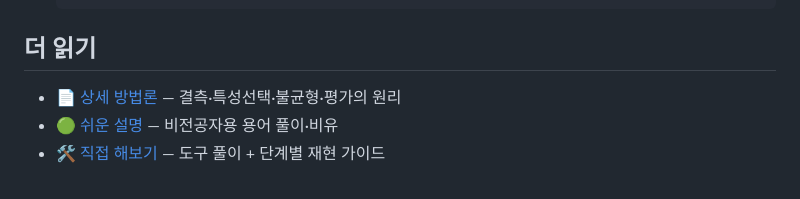
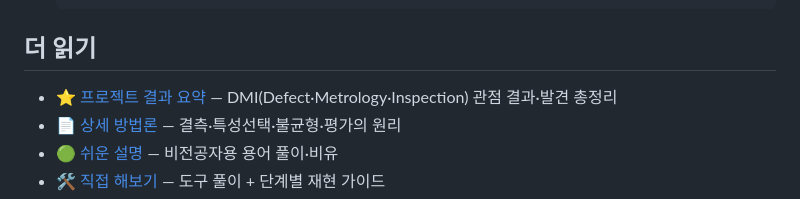
Before and after one commit to SHS-research/secom-yield-portfolio, a Markdown page: README.md, the part around the change. Rendered like a GitHub page.

Commit message:
docs: add DMI-framed project result summary
결과·발견 총정리(챔피언 PR-AUC 0.251·비용 -38%·드리프트) + 전공 연계, README에서 링크

Co-Authored-By: Claude Opus 4.8 <noreply@anthropic.com>

```diff
--- a/README.md
+++ b/README.md
@@ -142,6 +142,7 @@ python src/secom_xgb.py          # XGBoost + GridSearchCV 튜닝
 
 ## 더 읽기
 
+- ⭐ [프로젝트 결과 요약](docs/summary.md) — DMI(Defect·Metrology·Inspection) 관점 결과·발견 총정리
 - 📄 [상세 방법론](docs/methodology.md) — 결측·특성선택·불균형·평가의 원리
 - 🟢 [쉬운 설명](docs/easy-explanation.md) — 비전공자용 용어 풀이·비유
 - 🛠 [직접 해보기](docs/how-to-diy.md) — 도구 풀이 + 단계별 재현 가이드
```
Also changed, not shown: docs/summary.md (added, +68 -0 lines).
